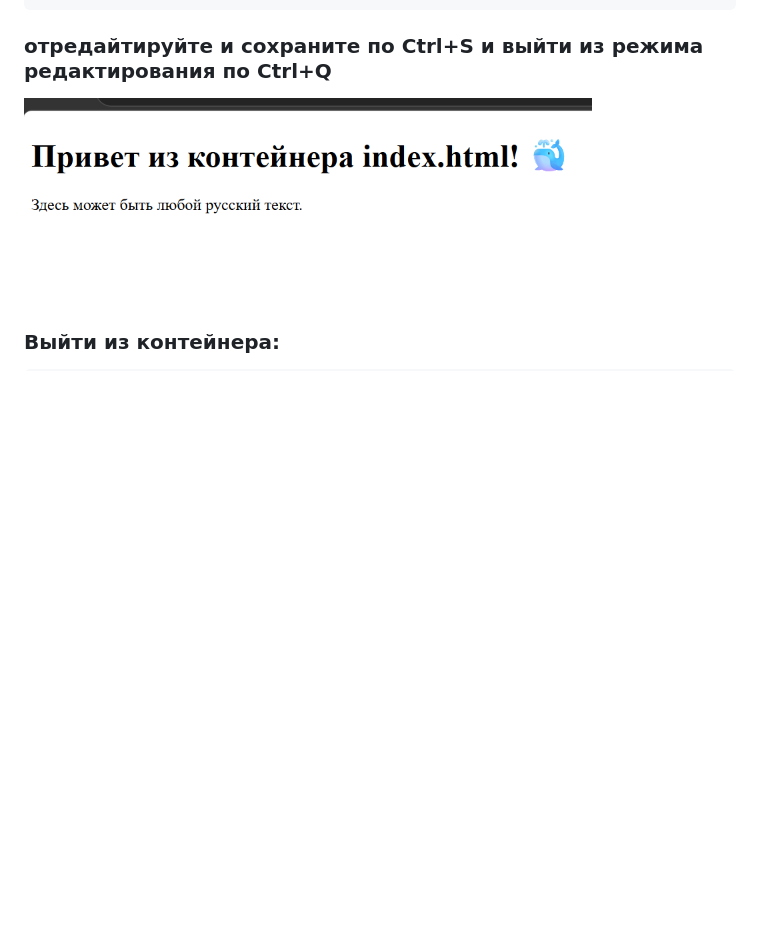
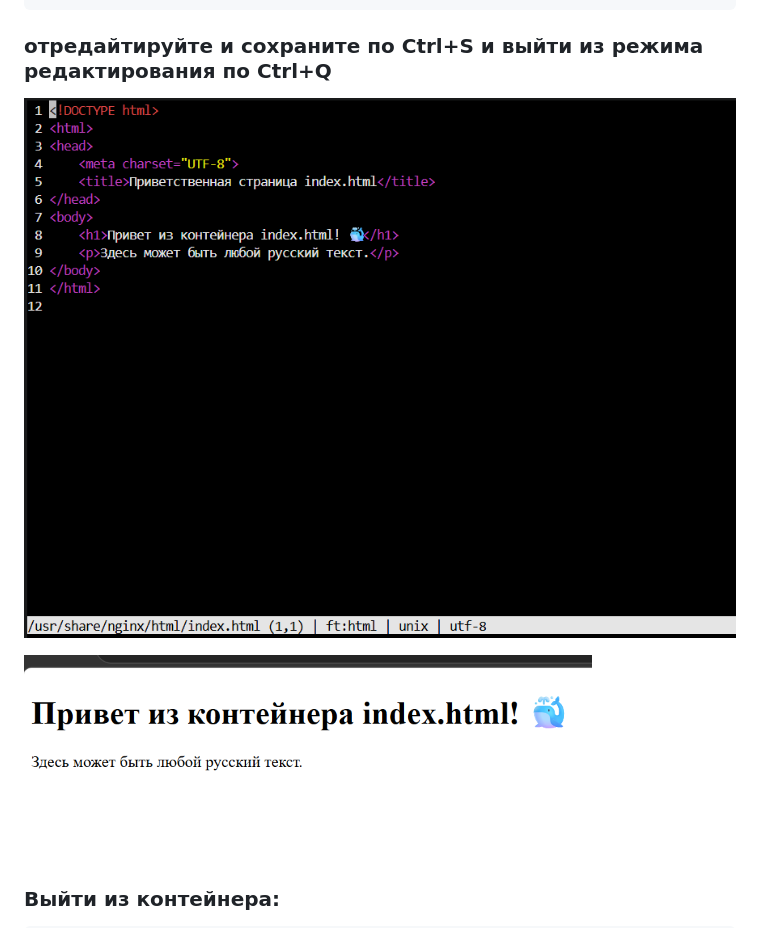
Before and after one commit to NikaCod/First, a Markdown page: Docker/Nginx5.md, the part around the change. GitHub-like rendering; pictures changed too: img/Docker5.6.png (added); blank space fills up the shorter version.

Commit message:
Add one more png in nginx5

```diff
--- a/Docker/Nginx5.md
+++ b/Docker/Nginx5.md
@@ -171,6 +171,8 @@ micro /usr/share/nginx/html/index.html
 
 ### отредайтируйте и сохраните по Ctrl+S и выйти из режима редактирования по Ctrl+Q
 
+![](/img/Docker5.6.png)
+
 ![](/img/Docker5.5.png)
 
 ### Выйти из контейнера:
```
